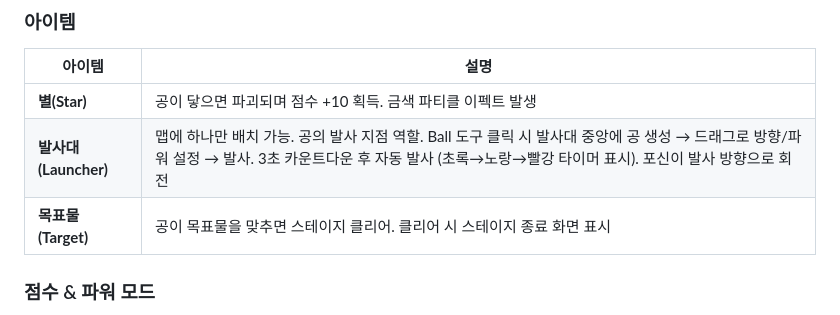
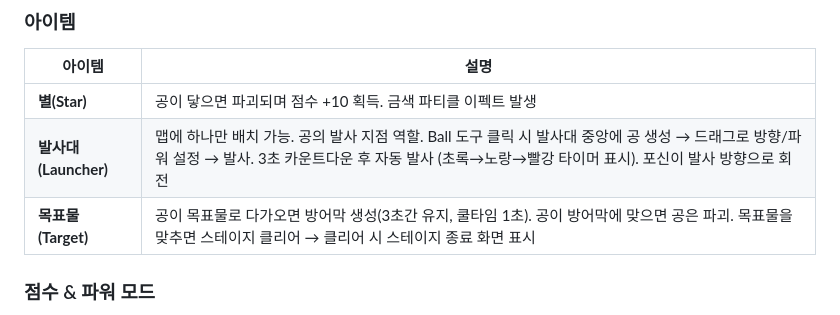
Before and after one commit to humkyung/JustBall, a Markdown page: README.md, the part around the change. Drawn GitHub-style.

Commit message:
목표물에 관한 설명 업데이트

```diff
--- a/README.md
+++ b/README.md
@@ -72,7 +72,7 @@ type: project
 | ----------------- | ----------------------------------------------------------------------------------------------------------------------------- |
 | **별(Star)**       | 공이 닿으면 파괴되며 점수 +10 획득. 금색 파티클 이펙트 발생                                                                                          |
 | **발사대(Launcher)** | 맵에 하나만 배치 가능. 공의 발사 지점 역할. Ball 도구 클릭 시 발사대 중앙에 공 생성 → 드래그로 방향/파워 설정 → 발사. 3초 카운트다운 후 자동 발사 (초록→노랑→빨강 타이머 표시). 포신이 발사 방향으로 회전 |
-| **목표물(Target)**   | 공이 목표물을 맞추면 스테이지 클리어. 클리어 시 스테이지 종료 화면 표시                                                                                     |
+| **목표물(Target)**   | 공이 목표물로 다가오면 방어막 생성(3초간 유지, 쿨타임 1초). 공이 방어막에 맞으면 공은 파괴. 목표물을 맞추면 스테이지 클리어 → 클리어 시 스테이지 종료 화면 표시                               |
 ### 점수 & 파워 모드
 
 - **점수 획득** - 공으로 별을 맞추면 점수 +10
```
